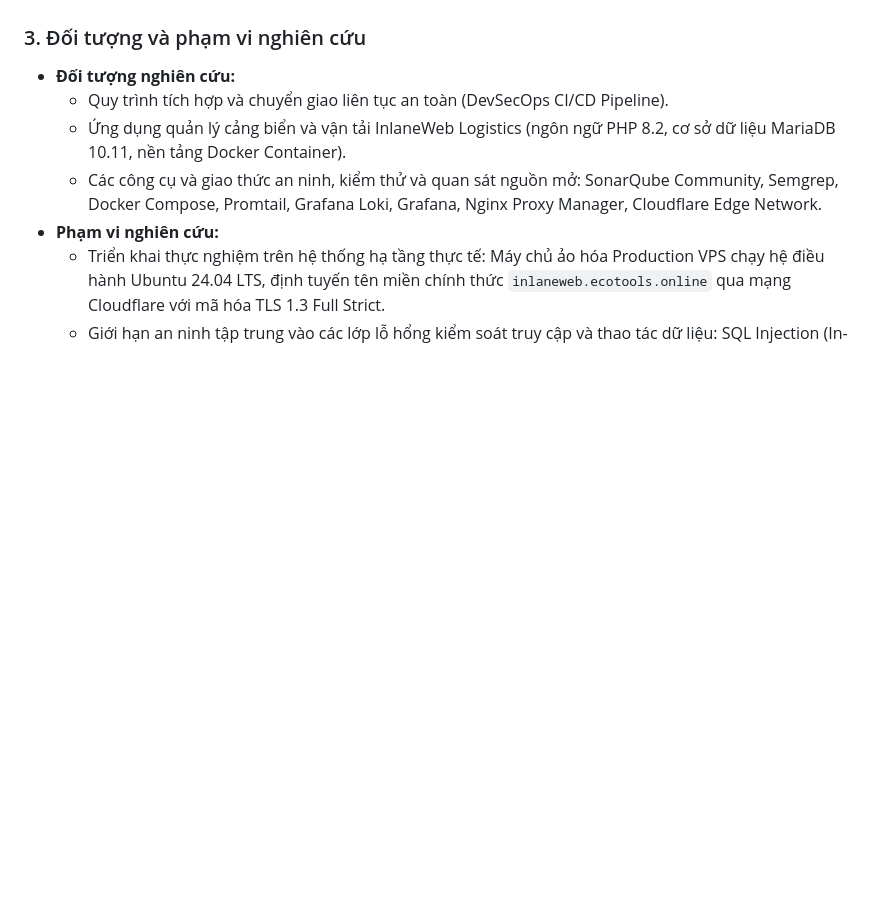
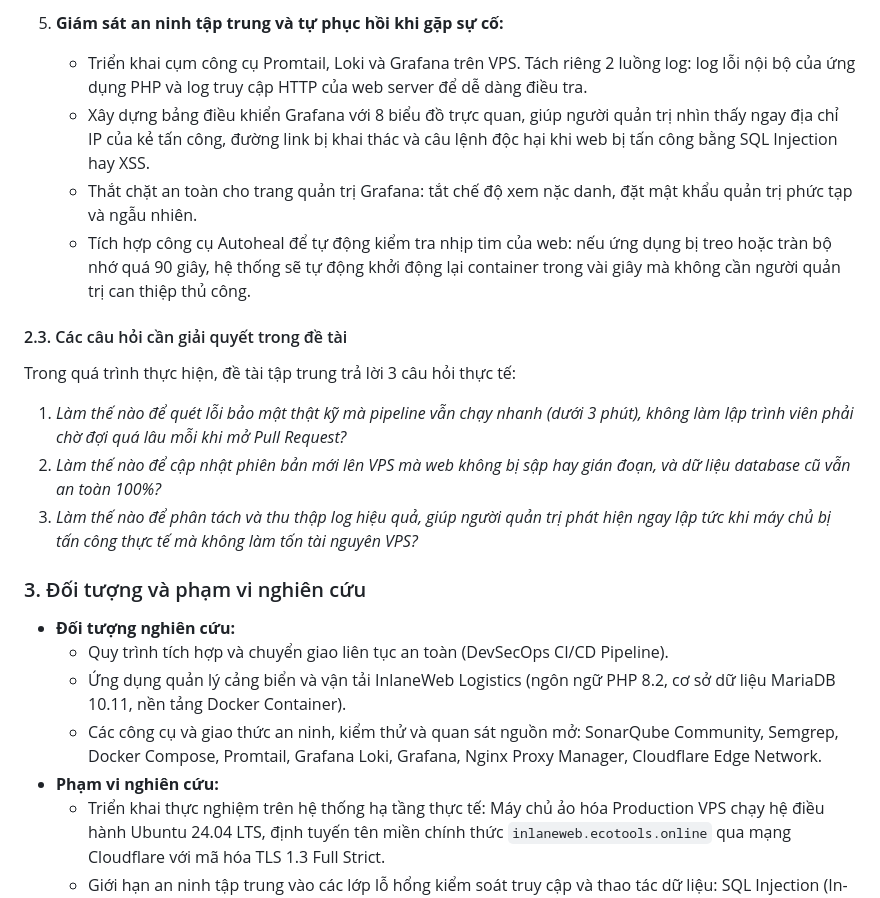
Before and after one commit to wtfwhoyouare/PTIT-DevOps-SonarQube, a Markdown page: docs/05-Báo cáo bài tập lớn DevSecOps.md, the part around one of its changes. GitHub-like rendering; blank space fills up the shorter version.

```diff
--- a/docs/05-Báo cáo bài tập lớn DevSecOps.md
+++ b/docs/05-Báo cáo bài tập lớn DevSecOps.md
@@ -135,3 +148,14 @@ Xây dựng một khung kiến trúc DevSecOps hoàn chỉnh, độc lập về
+5. **Giám sát an ninh tập trung và tự phục hồi khi gặp sự cố:**
+   - Triển khai cụm công cụ Promtail, Loki và Grafana trên VPS. Tách riêng 2 luồng log: log lỗi nội bộ của ứng dụng PHP và log truy cập HTTP của web server để dễ dàng điều tra.
+   - Xây dựng bảng điều khiển Grafana với 8 biểu đồ trực quan, giúp người quản trị nhìn thấy ngay địa chỉ IP của kẻ tấn công, đường link bị khai thác và câu lệnh độc hại khi web bị tấn công bằng SQL Injection hay XSS.
+   - Thắt chặt an toàn cho trang quản trị Grafana: tắt chế độ xem nặc danh, đặt mật khẩu quản trị phức tạp và ngẫu nhiên.
+   - Tích hợp công cụ Autoheal để tự động kiểm tra nhịp tim của web: nếu ứng dụng bị treo hoặc tràn bộ nhớ quá 90 giây, hệ thống sẽ tự động khởi động lại container trong vài giây mà không cần người quản trị can thiệp thủ công.
+
+#### 2.3. Các câu hỏi cần giải quyết trong đề tài
+Trong quá trình thực hiện, đề tài tập trung trả lời 3 câu hỏi thực tế:
+1. *Làm thế nào để quét lỗi bảo mật thật kỹ mà pipeline vẫn chạy nhanh (dưới 3 phút), không làm lập trình viên phải chờ đợi quá lâu mỗi khi mở Pull Request?*
+2. *Làm thế nào để cập nhật phiên bản mới lên VPS mà web không bị sập hay gián đoạn, và dữ liệu database cũ vẫn an toàn 100%?*
+3. *Làm thế nào để phân tách và thu thập log hiệu quả, giúp người quản trị phát hiện ngay lập tức khi máy chủ bị tấn công thực tế mà không làm tốn tài nguyên VPS?*
 
 ### 3. Đối tượng và phạm vi nghiên cứu
 
```
Also changed, not shown: other parts of docs/05-Báo cáo bài tập lớn DevSecOps.md (+25 -12 lines).
